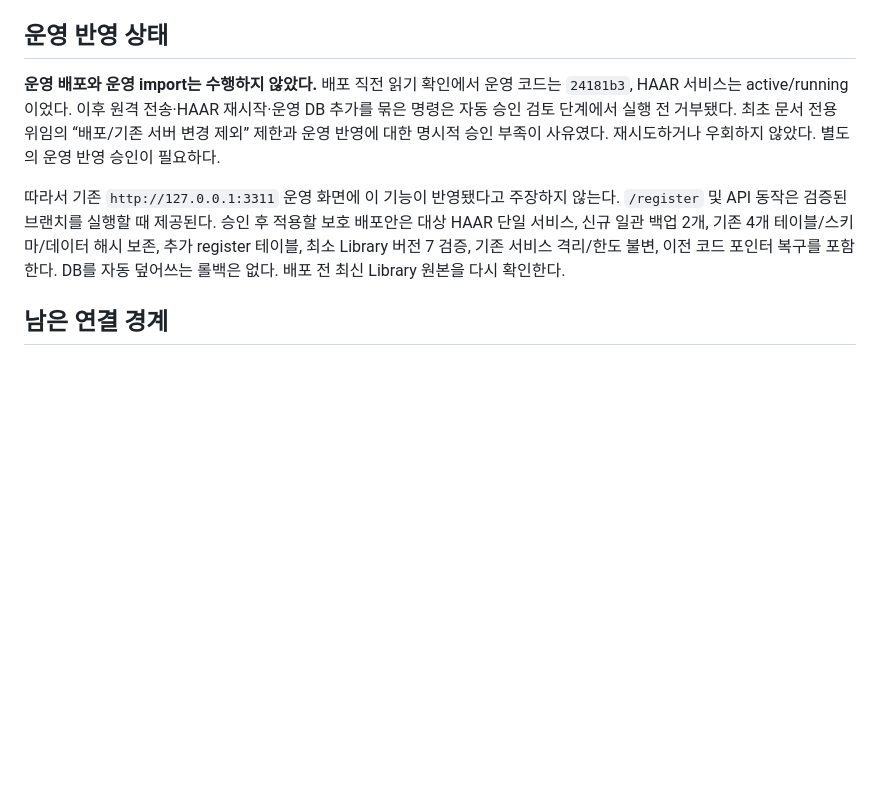
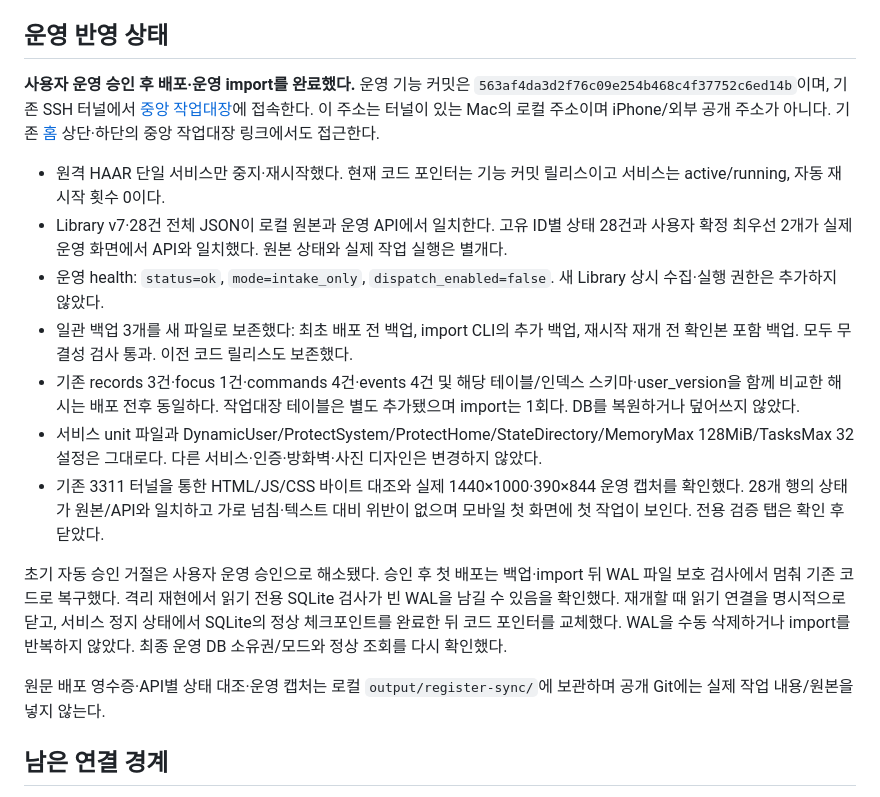
Before and after one commit to jskjw157/haar_workspace, a Markdown page: docs/REGISTER_SYNC_VERIFICATION.md, the part around the change. Rendered like a GitHub page; blank space fills up the shorter version.

```diff
--- a/docs/REGISTER_SYNC_VERIFICATION.md
+++ b/docs/REGISTER_SYNC_VERIFICATION.md
@@ -15,9 +15,19 @@
 
 ## 운영 반영 상태
 
-**운영 배포와 운영 import는 수행하지 않았다.** 배포 직전 읽기 확인에서 운영 코드는 `24181b3`, HAAR 서비스는 active/running이었다. 이후 원격 전송·HAAR 재시작·운영 DB 추가를 묶은 명령은 자동 승인 검토 단계에서 실행 전 거부됐다. 최초 문서 전용 위임의 “배포/기존 서버 변경 제외” 제한과 운영 반영에 대한 명시적 승인 부족이 사유였다. 재시도하거나 우회하지 않았다. 별도의 운영 반영 승인이 필요하다.
+**사용자 운영 승인 후 배포·운영 import를 완료했다.** 운영 기능 커밋은 `563af4da3d2f76c09e254b468c4f37752c6ed14b`이며, 기존 SSH 터널에서 [중앙 작업대장](http://127.0.0.1:3311/register)에 접속한다. 이 주소는 터널이 있는 Mac의 로컬 주소이며 iPhone/외부 공개 주소가 아니다. 기존 [홈](http://127.0.0.1:3311/) 상단·하단의 중앙 작업대장 링크에서도 접근한다.
 
-따라서 기존 `http://127.0.0.1:3311` 운영 화면에 이 기능이 반영됐다고 주장하지 않는다. `/register` 및 API 동작은 검증된 브랜치를 실행할 때 제공된다. 승인 후 적용할 보호 배포안은 대상 HAAR 단일 서비스, 신규 일관 백업 2개, 기존 4개 테이블/스키마/데이터 해시 보존, 추가 register 테이블, 최소 Library 버전 7 검증, 기존 서비스 격리/한도 불변, 이전 코드 포인터 복구를 포함한다. DB를 자동 덮어쓰는 롤백은 없다. 배포 전 최신 Library 원본을 다시 확인한다.
+- 원격 HAAR 단일 서비스만 중지·재시작했다. 현재 코드 포인터는 기능 커밋 릴리스이고 서비스는 active/running, 자동 재시작 횟수 0이다.
+- Library v7·28건 전체 JSON이 로컬 원본과 운영 API에서 일치한다. 고유 ID별 상태 28건과 사용자 확정 최우선 2개가 실제 운영 화면에서 API와 일치했다. 원본 상태와 실제 작업 실행은 별개다.
+- 운영 health: `status=ok`, `mode=intake_only`, `dispatch_enabled=false`. 새 Library 상시 수집·실행 권한은 추가하지 않았다.
+- 일관 백업 3개를 새 파일로 보존했다: 최초 배포 전 백업, import CLI의 추가 백업, 재시작 재개 전 확인본 포함 백업. 모두 무결성 검사 통과. 이전 코드 릴리스도 보존했다.
+- 기존 records 3건·focus 1건·commands 4건·events 4건 및 해당 테이블/인덱스 스키마·user_version을 함께 비교한 해시는 배포 전후 동일하다. 작업대장 테이블은 별도 추가됐으며 import는 1회다. DB를 복원하거나 덮어쓰지 않았다.
+- 서비스 unit 파일과 DynamicUser/ProtectSystem/ProtectHome/StateDirectory/MemoryMax 128MiB/TasksMax 32 설정은 그대로다. 다른 서비스·인증·방화벽·사진 디자인은 변경하지 않았다.
+- 기존 3311 터널을 통한 HTML/JS/CSS 바이트 대조와 실제 1440×1000·390×844 운영 캡처를 확인했다. 28개 행의 상태가 원본/API와 일치하고 가로 넘침·텍스트 대비 위반이 없으며 모바일 첫 화면에 첫 작업이 보인다. 전용 검증 탭은 확인 후 닫았다.
+
+초기 자동 승인 거절은 사용자 운영 승인으로 해소됐다. 승인 후 첫 배포는 백업·import 뒤 WAL 파일 보호 검사에서 멈춰 기존 코드로 복구했다. 격리 재현에서 읽기 전용 SQLite 검사가 빈 WAL을 남길 수 있음을 확인했다. 재개할 때 읽기 연결을 명시적으로 닫고, 서비스 정지 상태에서 SQLite의 정상 체크포인트를 완료한 뒤 코드 포인터를 교체했다. WAL을 수동 삭제하거나 import를 반복하지 않았다. 최종 운영 DB 소유권/모드와 정상 조회를 다시 확인했다.
+
+원문 배포 영수증·API별 상태 대조·운영 캡처는 로컬 `output/register-sync/`에 보관하며 공개 Git에는 실제 작업 내용/원본을 넣지 않는다.
 
 ## 남은 연결 경계
 
```
Also changed, not shown: README.md (+1 -1 lines), docs/REGISTER_SYNC.md (+1 -1 lines).
